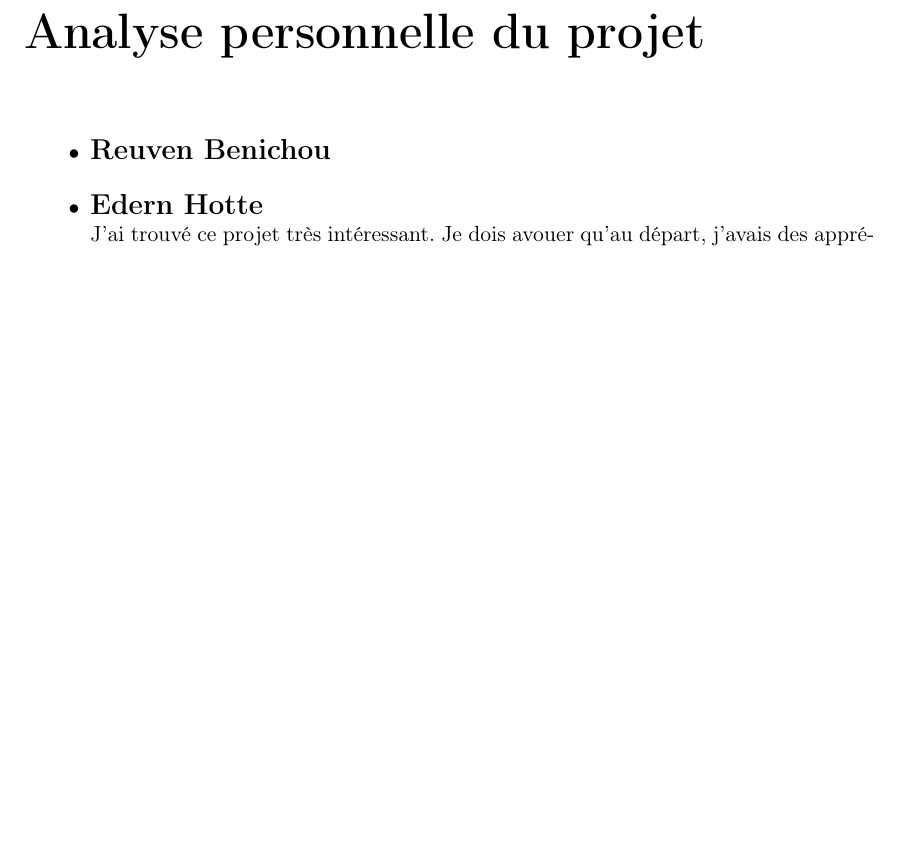
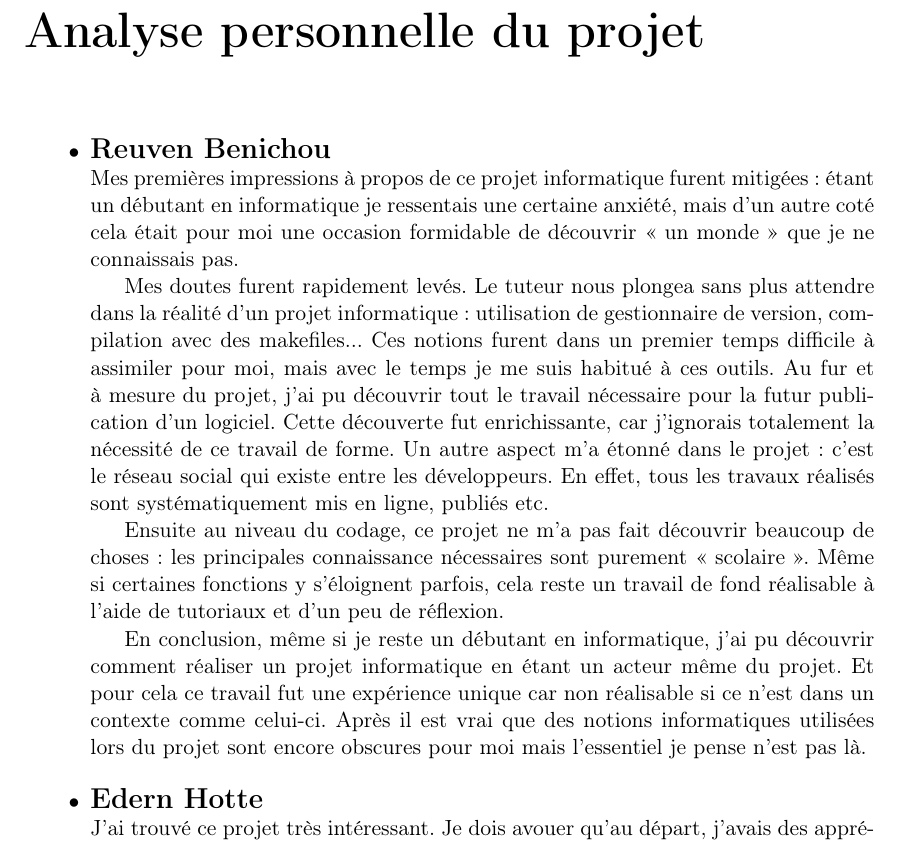
Before and after one commit to serge-sans-paille/num-utils-ng, a LaTeX document (docs/num-utils-ng.tex, which reads docs/tex/annexe2.tex): part of page 37 of 42, cut so that both start at the same text, the shorter picture padded with empty space. Compiled offline with pdfLaTeX.

Commit message:
Report version2

```diff
--- a/docs/tex/annexe2.tex
+++ b/docs/tex/annexe2.tex
@@ -4,6 +4,16 @@
 \item [\textbullet] \Large \textbf{Reuven Benichou}
 \newline
 \normalsize
+Mes premi\`eres impressions \`a propos de ce projet informatique furent mitig\'ees : \'etant un d\'ebutant en informatique je ressentais une certaine anxi\'et\'e, mais d'un autre cot\'e cela \'etait pour moi une occasion formidable de d\'ecouvrir << un monde >> que je ne connaissais pas.
+
+Mes doutes furent rapidement lev\'es. Le tuteur nous plongea sans plus attendre dans la r\'ealit\'e d'un projet informatique : utilisation de gestionnaire de version, compilation avec des makefiles...
+Ces notions furent dans un premier temps difficile \`a assimiler pour moi, mais avec le temps je me suis habitu\'e \`a ces outils. Au fur et \`a mesure du projet,  j'ai pu d\'ecouvrir tout le travail n\'ecessaire pour la futur publication d'un logiciel. Cette d\'ecouverte fut enrichissante, car j'ignorais totalement la n\'ecessit\'e de ce travail de forme. Un autre aspect m'a \'etonn\'e dans le projet : c'est le r\'eseau social qui existe entre les d\'eveloppeurs. En effet, tous les travaux r\'ealis\'es sont syst\'ematiquement mis en ligne, publi\'es etc.
+
+Ensuite au niveau du codage, ce projet ne m'a pas fait d\'ecouvrir beaucoup de choses : les principales connaissance n\'ecessaires sont purement
+<< scolaire >>. Même si certaines fonctions y s'\'eloignent parfois, cela reste un travail de fond r\'ealisable \`a l'aide de tutoriaux et d'un peu de r\'eflexion.
+
+En conclusion, m\^eme si je reste un d\'ebutant en informatique, j'ai pu d\'ecouvrir comment r\'ealiser un projet informatique en \'etant un acteur m\^eme du projet. Et pour cela ce travail fut une exp\'erience unique car non r\'ealisable si ce n'est dans un contexte comme celui-ci. Apr\`es il est vrai que des notions informatiques utilis\'ees lors du projet sont encore obscures pour moi mais l'essentiel je pense n'est pas l\`a.
+\newline
 \item [\textbullet] \Large \textbf{Edern Hotte}
 \newline
 \normalsize
```
Also changed, not shown: docs/tex/annexe2.tex (3 more changed lines).
